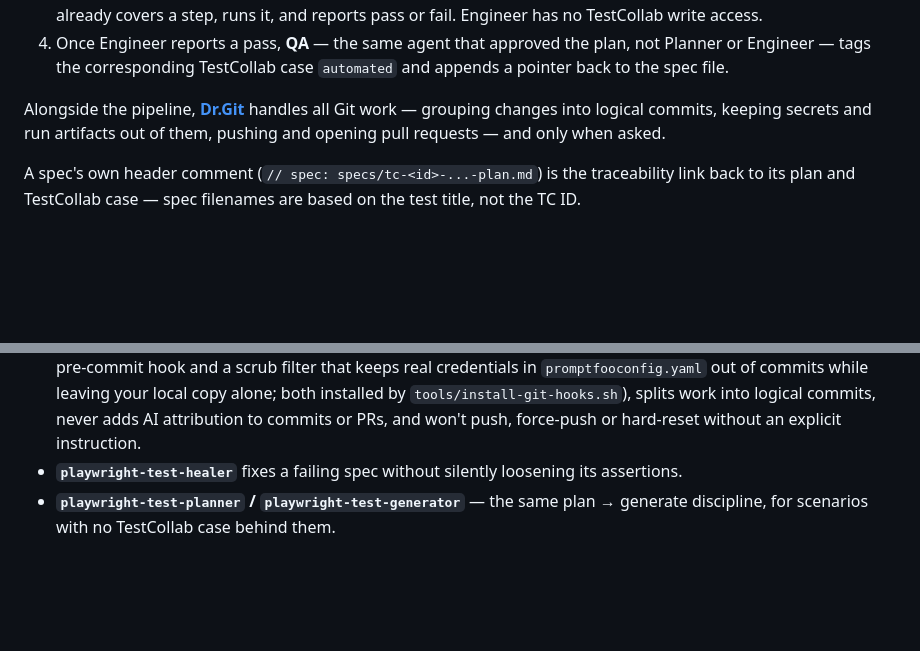
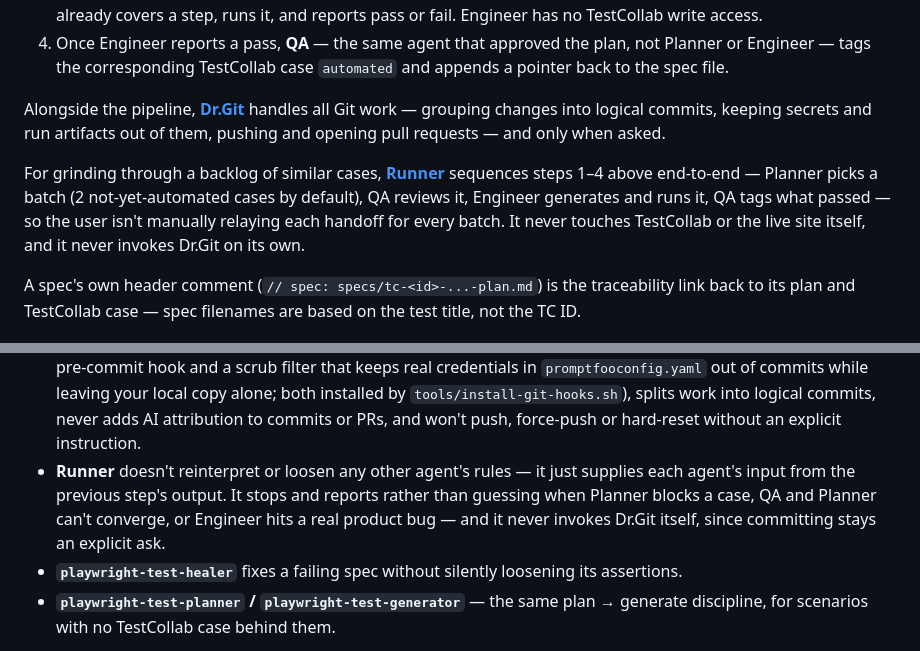
Before and after one commit to Kofi1991/AIPOC, a Markdown page: README.md, 2 parts joined by grey strips. Drawn GitHub-style; blank space fills up the shorter version.

```diff
--- a/README.md
+++ b/README.md
@@ -221,6 +221,12 @@ Alongside the pipeline, **[Dr.Git](.github/agents/DrGit.agent.md)** handles all
 grouping changes into logical commits, keeping secrets and run artifacts out of them,
 pushing and opening pull requests — and only when asked.
 
+For grinding through a backlog of similar cases, **[Runner](.github/agents/Runner.agent.md)**
+sequences steps 1–4 above end-to-end — Planner picks a batch (2 not-yet-automated cases by
+default), QA reviews it, Engineer generates and runs it, QA tags what passed — so the user
+isn't manually relaying each handoff for every batch. It never touches TestCollab or the live
+site itself, and it never invokes Dr.Git on its own.
+
 A spec's own header comment (`// spec: specs/tc-<id>-...-plan.md`) is the traceability
 link back to its plan and TestCollab case — spec filenames are based on the test title,
 not the TC ID.
@@ -259,6 +265,10 @@ to "write tests":
   and any value from `.env` — also enforced by a pre-commit hook and a scrub filter that keeps real credentials in `promptfooconfig.yaml` out of commits while leaving your local copy alone; both installed by `tools/install-git-hooks.sh`), splits work
   into logical commits, never adds AI attribution to commits or PRs, and won't push,
   force-push or hard-reset without an explicit instruction.
+- **Runner** doesn't reinterpret or loosen any other agent's rules — it just supplies each
+  agent's input from the previous step's output. It stops and reports rather than guessing
+  when Planner blocks a case, QA and Planner can't converge, or Engineer hits a real product
+  bug — and it never invokes Dr.Git itself, since committing stays an explicit ask.
 - **`playwright-test-healer`** fixes a failing spec without silently loosening its
   assertions.
 - **`playwright-test-planner` / `playwright-test-generator`** — the same plan → generate
```
Also changed, not shown: .github/agents/Runner.agent.md (added, +156 -0 lines).
